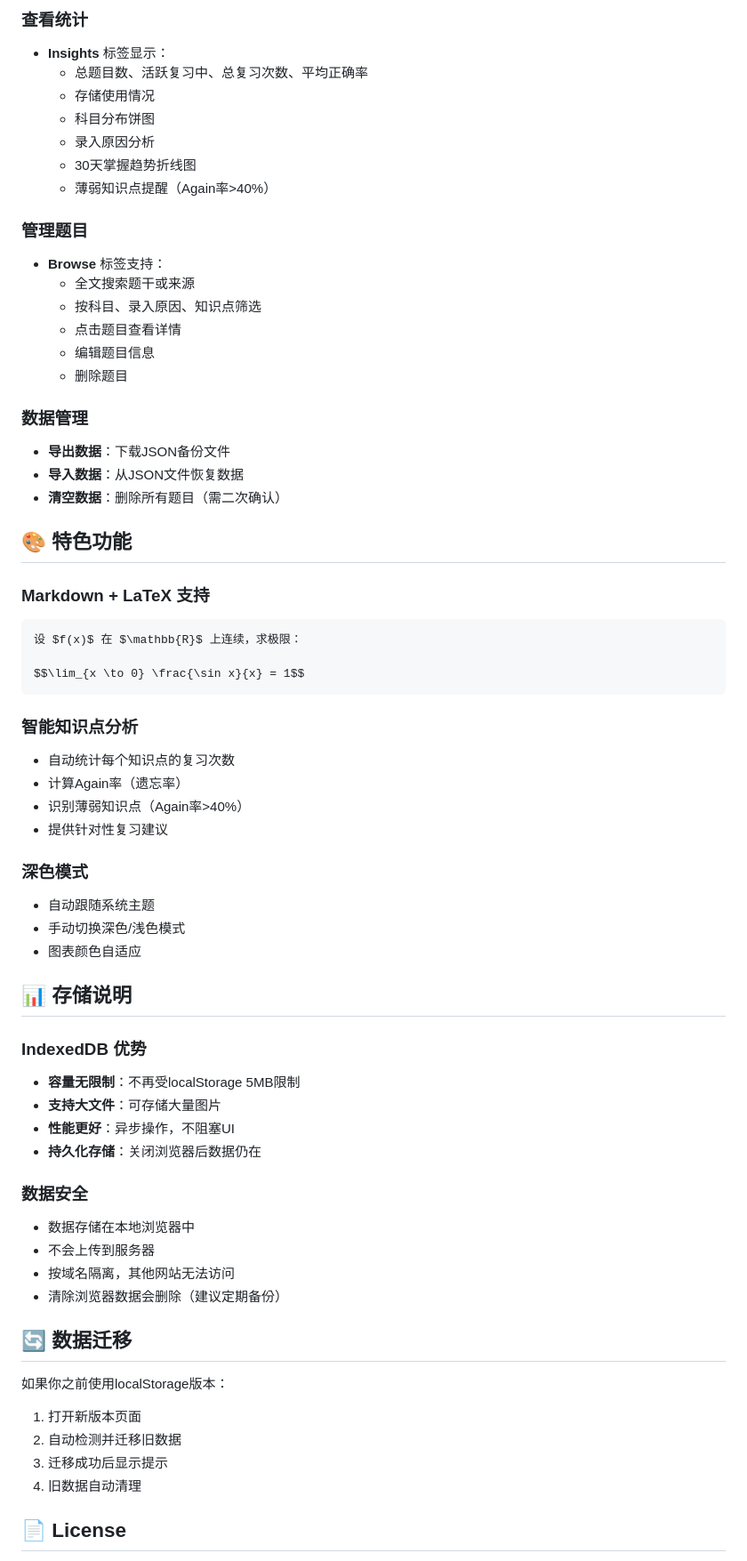
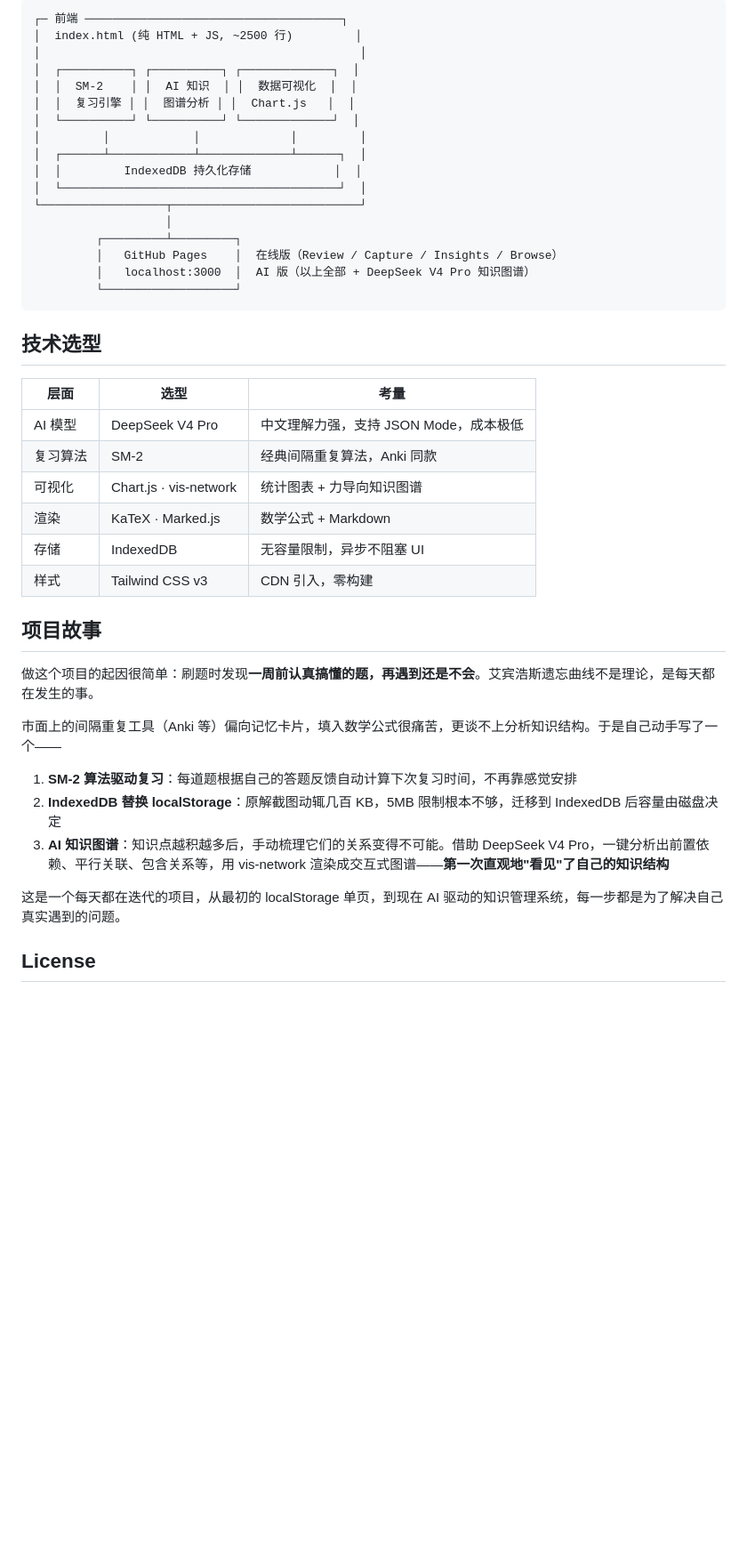
Before and after one commit to ZZH-0207/Reflection-Journal, a Markdown page: README.md, the part around one of its changes. Shown at 89% size. Drawn GitHub-style; blank space fills up the shorter version.

````diff
--- a/README.md
+++ b/README.md
@@ -123,66 +88,45 @@ cd Reflection-Journal
-### 查看统计
-- **Insights** 标签显示：
-  - 总题目数、活跃复习中、总复习次数、平均正确率
-  - 存储使用情况
-  - 科目分布饼图
-  - 录入原因分析
-  - 30天掌握趋势折线图
-  - 薄弱知识点提醒（Again率>40%）
-
-### 管理题目
-- **Browse** 标签支持：
-  - 全文搜索题干或来源
-  - 按科目、录入原因、知识点筛选
-  - 点击题目查看详情
-  - 编辑题目信息
-  - 删除题目
-
-### 数据管理
-- **导出数据**：下载JSON备份文件
-- **导入数据**：从JSON文件恢复数据
-- **清空数据**：删除所有题目（需二次确认）
-
-## 🎨 特色功能
-
-### Markdown + LaTeX 支持
-```markdown
-设 $f(x)$ 在 $\mathbb{R}$ 上连续，求极限：
-
-$$\lim_{x \to 0} \frac{\sin x}{x} = 1$$
+```
+┌─ 前端 ─────────────────────────────────────┐
+│  index.html (纯 HTML + JS, ~2500 行)         │
+│                                              │
+│  ┌──────────┐ ┌──────────┐ ┌─────────────┐  │
+│  │  SM-2    │ │  AI 知识  │ │  数据可视化  │  │
+│  │  复习引擎 │ │  图谱分析 │ │  Chart.js   │  │
+│  └──────────┘ └──────────┘ └─────────────┘  │
+│         │            │             │         │
+│  ┌──────┴────────────┴─────────────┴──────┐  │
+│  │         IndexedDB 持久化存储            │  │
+│  └────────────────────────────────────────┘  │
+└──────────────────┬───────────────────────────┘
+                   │
+         ┌─────────┴─────────┐
+         │   GitHub Pages    │  在线版（Review / Capture / Insights / Browse）
+         │   localhost:3000  │  AI 版（以上全部 + DeepSeek V4 Pro 知识图谱）
+         └───────────────────┘
 ```
 
-### 智能知识点分析
-- 自动统计每个知识点的复习次数
-- 计算Again率（遗忘率）
-- 识别薄弱知识点（Again率>40%）
-- 提供针对性复习建议
+## 技术选型
 
-### 深色模式
-- 自动跟随系统主题
-- 手动切换深色/浅色模式
-- 图表颜色自适应
+| 层面 | 选型 | 考量 |
+|---|---|---|
+| AI 模型 | DeepSeek V4 Pro | 中文理解力强，支持 JSON Mode，成本极低 |
+| 复习算法 | SM-2 | 经典间隔重复算法，Anki 同款 |
+| 可视化 | Chart.js · vis-network | 统计图表 + 力导向知识图谱 |
+| 渲染 | KaTeX · Marked.js | 数学公式 + Markdown |
+| 存储 | IndexedDB | 无容量限制，异步不阻塞 UI |
+| 样式 | Tailwind CSS v3 | CDN 引入，零构建 |
 
-## 📊 存储说明
+## 项目故事
 
-### IndexedDB 优势
-- **容量无限制**：不再受localStorage 5MB限制
-- **支持大文件**：可存储大量图片
-- **性能更好**：异步操作，不阻塞UI
-- **持久化存储**：关闭浏览器后数据仍在
+做这个项目的起因很简单：刷题时发现**一周前认真搞懂的题，再遇到还是不会**。艾宾浩斯遗忘曲线不是理论，是每天都在发生的事。
 
-### 数据安全
-- 数据存储在本地浏览器中
-- 不会上传到服务器
-- 按域名隔离，其他网站无法访问
-- 清除浏览器数据会删除（建议定期备份）
+市面上的间隔重复工具（Anki 等）偏向记忆卡片，填入数学公式很痛苦，更谈不上分析知识结构。于是自己动手写了一个——
 
-## 🔄 数据迁移
+1. **SM-2 算法驱动复习**：每道题根据自己的答题反馈自动计算下次复习时间，不再靠感觉安排
+2. **IndexedDB 替换 localStorage**：原解截图动辄几百 KB，5MB 限制根本不够，迁移到 IndexedDB 后容量由磁盘决定
+3. **AI 知识图谱**：知识点越积越多后，手动梳理它们的关系变得不可能。借助 DeepSeek V4 Pro，一键分析出前置依赖、平行关联、包含关系等，用 vis-network 渲染成交互式图谱——**第一次直观地"看见"了自己的知识结构**
 
-如果你之前使用localStorage版本：
-1. 打开新版本页面
-2. 自动检测并迁移旧数据
-3. 迁移成功后显示提示
-4. 旧数据自动清理
+这是一个每天都在迭代的项目，从最初的 localStorage 单页，到现在 AI 驱动的知识管理系统，每一步都是为了解决自己真实遇到的问题。
 
-## 📄 License
+## License
 
````
Also changed, not shown: other parts of README.md (+62 -106 lines).
